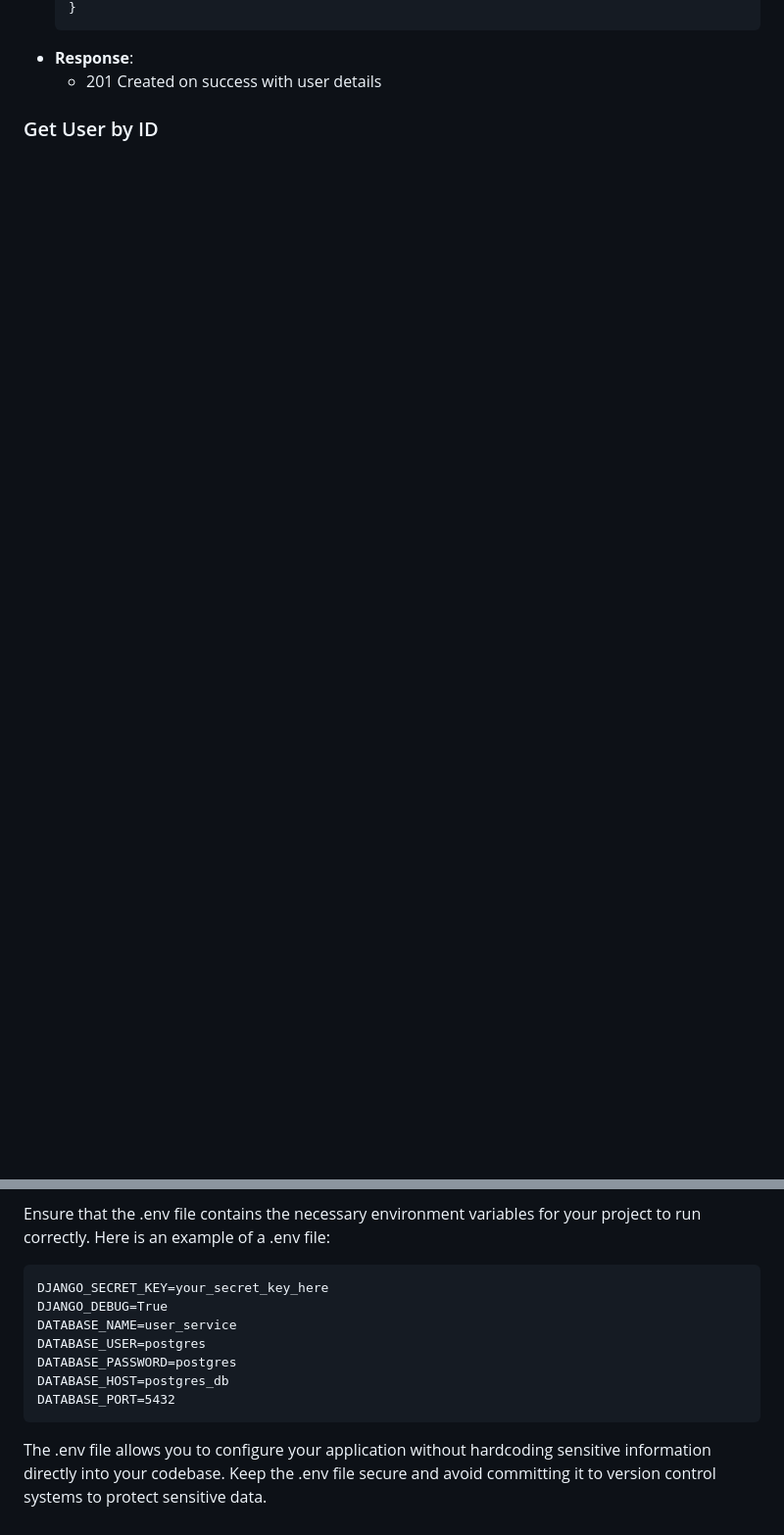
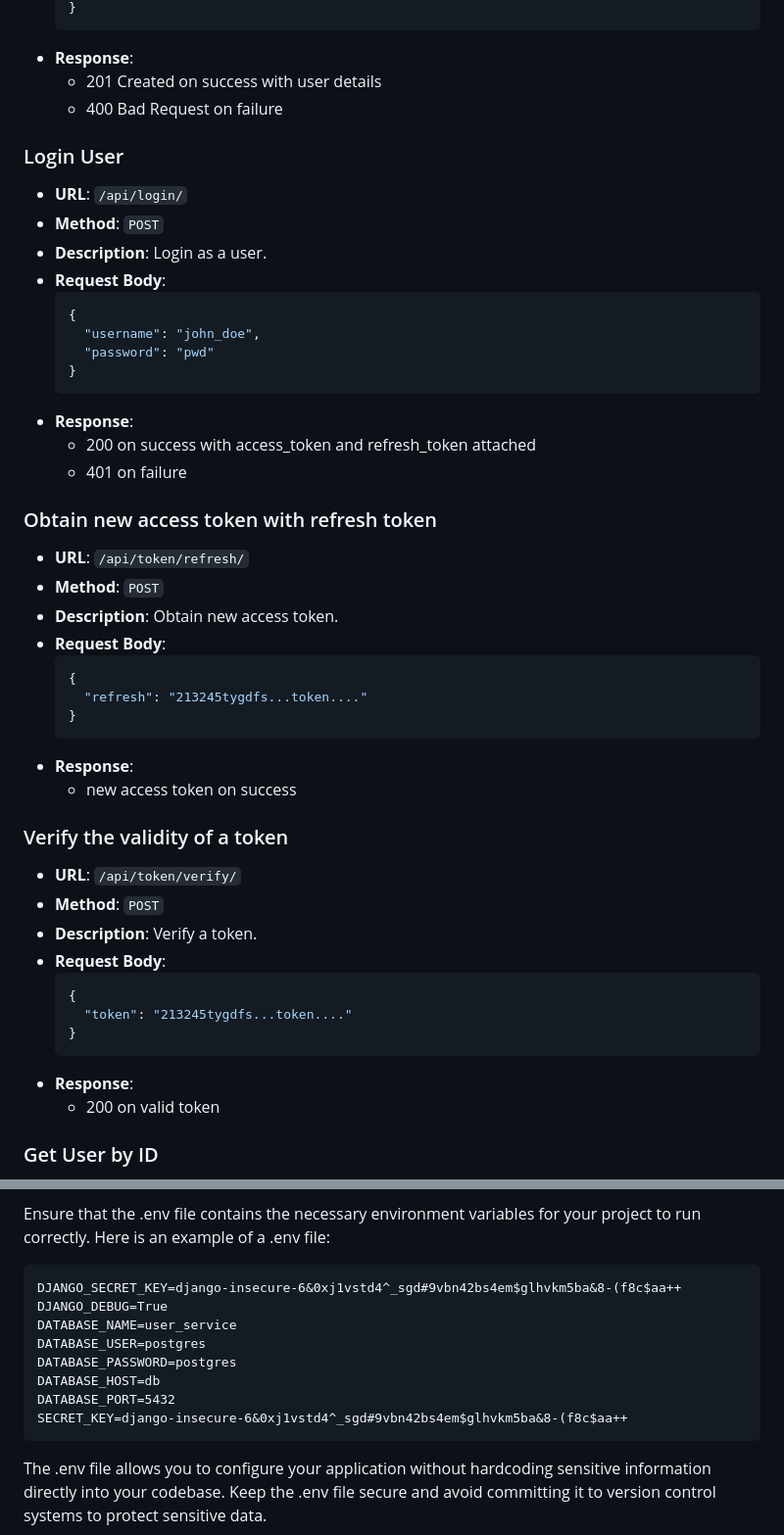
Before and after one commit to CS3219-AY2324S1/ay2324s1-course-assessment-g34, a Markdown page: user_service/README.md, 2 parts joined by grey strips. Shown: that part at 98% size. Rendered like a GitHub page; blank space fills up the shorter version.

````diff
--- a/user_service/README.md
+++ b/user_service/README.md
@@ -24,6 +34,47 @@ Welcome to the User Service API documentation. This API provides endpoints for m
   }
 - **Response**:
   - 201 Created on success with user details
+  - 400 Bad Request on failure
+
+### Login User
+- **URL**: `/api/login/`
+- **Method**: `POST`
+- **Description**: Login as a user.
+- **Request Body**:
+  ```json
+  {
+    "username": "john_doe",
+    "password": "pwd"
+  }
+- **Response**:
+  - 200 on success with access_token and refresh_token attached
+  - 401 on failure
+
+
+### Obtain new access token with refresh token
+- **URL**: `/api/token/refresh/`
+- **Method**: `POST`
+- **Description**: Obtain new access token.
+- **Request Body**:
+  ```json
+  {
+    "refresh": "213245tygdfs...token...."
+  }
+- **Response**:
+  - new access token on success
+
+
+### Verify the validity of a token
+- **URL**: `/api/token/verify/`
+- **Method**: `POST`
+- **Description**: Verify a token.
+- **Request Body**:
+  ```json
+  {
+    "token": "213245tygdfs...token...."
+  }
+- **Response**:
+  - 200 on valid token
 
 
 ### Get User by ID
@@ -93,13 +154,14 @@ The User Service backend relies on environment variables for configuration. Thes
 Ensure that the .env file contains the necessary environment variables for your project to run correctly. Here is an example of a .env file:
 
 ```
-DJANGO_SECRET_KEY=your_secret_key_here
+DJANGO_SECRET_KEY=django-insecure-6&0xj1vstd4^_sgd#9vbn42bs4em$glhvkm5ba&8-(f8c$aa++
 DJANGO_DEBUG=True
 DATABASE_NAME=user_service
 DATABASE_USER=postgres
 DATABASE_PASSWORD=postgres
-DATABASE_HOST=postgres_db
+DATABASE_HOST=db
 DATABASE_PORT=5432
+SECRET_KEY=django-insecure-6&0xj1vstd4^_sgd#9vbn42bs4em$glhvkm5ba&8-(f8c$aa++
 ```
 
 The .env file allows you to configure your application without hardcoding sensitive information directly into your codebase. Keep the .env file secure and avoid committing it to version control systems to protect sensitive data.
````
Also changed, not shown: other parts of user_service/README.md (+29 -9 lines).
